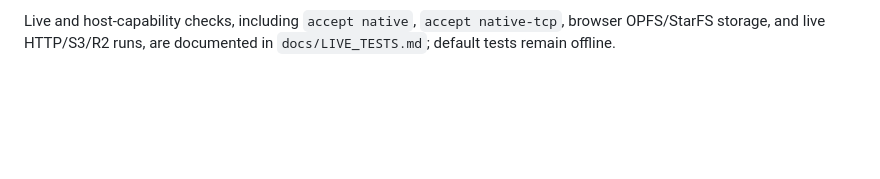
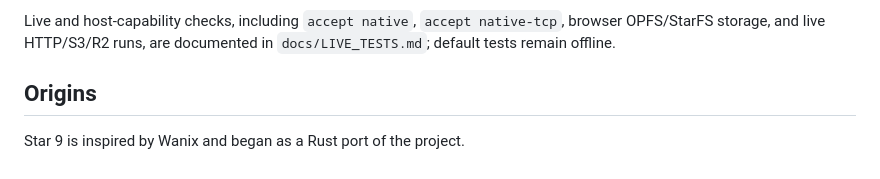
Before and after one commit to Apothic-AI/star9, a Markdown page: README.md, the part around the change. GitHub-like rendering; blank space fills up the shorter version.

Commit message:
Document Star 9 origins

```diff
--- a/README.md
+++ b/README.md
@@ -105,3 +105,7 @@ Open `http://127.0.0.1:4177/tests/browser-smoke.html` after the `wasm-pack build
 Rust-backed browser examples live under `examples/` for the shell, rc shell, basic VM, VM workbench, import/iframe workbench, and worker-export behavior. After the wasm package is built, open `http://127.0.0.1:4177/examples/shell.html` for the default rc-backed browser shell or `http://127.0.0.1:4177/examples/rc.html` for the explicit rc example.
 
 Live and host-capability checks, including `accept native`, `accept native-tcp`, browser OPFS/StarFS storage, and live HTTP/S3/R2 runs, are documented in `docs/LIVE_TESTS.md`; default tests remain offline.
+
+## Origins
+
+Star 9 is inspired by Wanix and began as a Rust port of the project.
```
